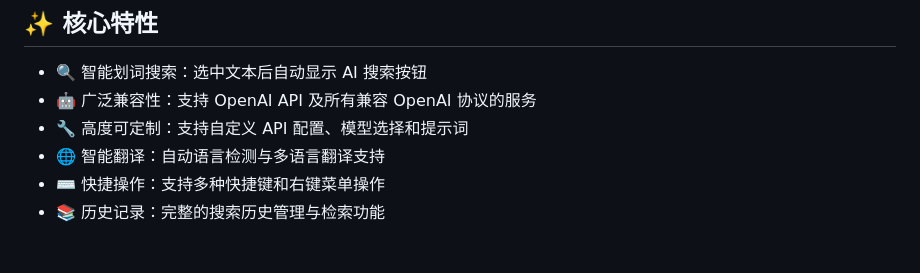
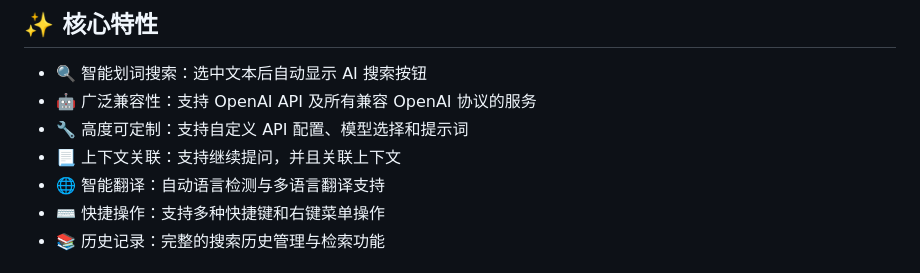
Before and after one commit to Ed1s0nZ/loopy_search, a Markdown page: README.md, the part around the change. Drawn GitHub-style.

```diff
--- a/README.md
+++ b/README.md
@@ -17,6 +17,7 @@ AI划词搜索是一个智能的 Chrome 浏览器扩展，它能让你在浏览
 - 🔍 智能划词搜索：选中文本后自动显示 AI 搜索按钮
 - 🤖 广泛兼容性：支持 OpenAI API 及所有兼容 OpenAI 协议的服务
 - 🔧 高度可定制：支持自定义 API 配置、模型选择和提示词
+- 📃 上下文关联：支持继续提问，并且关联上下文
 - 🌐 智能翻译：自动语言检测与多语言翻译支持
 - ⌨️ 快捷操作：支持多种快捷键和右键菜单操作
 - 📚 历史记录：完整的搜索历史管理与检索功能
```
